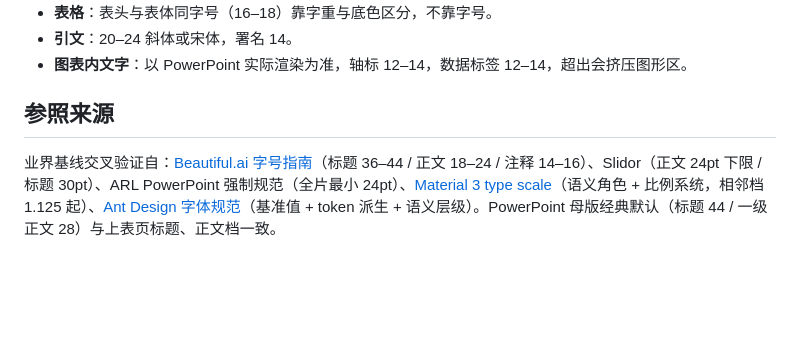
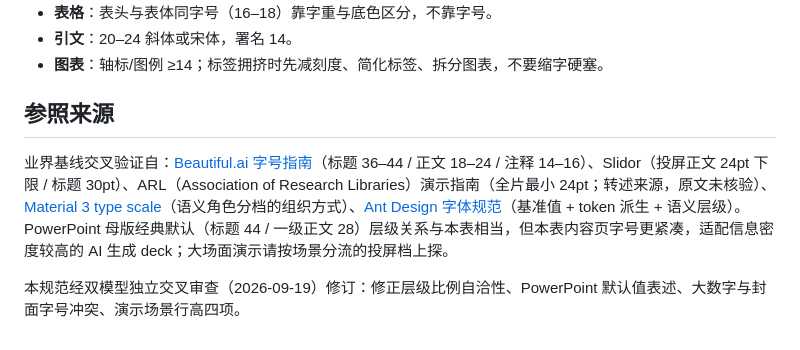
Before and after one commit to techdou/ppt-studio, a Markdown page: reference/typography.md, the part around one of its changes. Rendered like a GitHub page; blank space fills up the shorter version.

```diff
--- a/reference/typography.md
+++ b/reference/typography.md
@@ -53,7 +63,9 @@
 - **表格**：表头与表体同字号（16–18）靠字重与底色区分，不靠字号。
 - **引文**：20–24 斜体或宋体，署名 14。
-- **图表内文字**：以 PowerPoint 实际渲染为准，轴标 12–14，数据标签 12–14，超出会挤压图形区。
+- **图表**：轴标/图例 ≥14；标签拥挤时先减刻度、简化标签、拆分图表，不要缩字硬塞。
 
 ## 参照来源
 
-业界基线交叉验证自：[Beautiful.ai 字号指南](https://www.beautiful.ai)（标题 36–44 / 正文 18–24 / 注释 14–16）、Slidor（正文 24pt 下限 / 标题 30pt）、ARL PowerPoint 强制规范（全片最小 24pt）、[Material 3 type scale](https://m3.material.io/styles/typography/applying-type)（语义角色 + 比例系统，相邻档 1.125 起）、[Ant Design 字体规范](https://ant.design/docs/spec/font)（基准值 + token 派生 + 语义层级）。PowerPoint 母版经典默认（标题 44 / 一级正文 28）与上表页标题、正文档一致。
+业界基线交叉验证自：[Beautiful.ai 字号指南](https://www.beautiful.ai)（标题 36–44 / 正文 18–24 / 注释 14–16）、Slidor（投屏正文 24pt 下限 / 标题 30pt）、ARL（Association of Research Libraries）演示指南（全片最小 24pt；转述来源，原文未核验）、[Material 3 type scale](https://m3.material.io/styles/typography/applying-type)（语义角色分档的组织方式）、[Ant Design 字体规范](https://ant.design/docs/spec/font)（基准值 + token 派生 + 语义层级）。PowerPoint 母版经典默认（标题 44 / 一级正文 28）层级关系与本表相当，但本表内容页字号更紧凑，适配信息密度较高的 AI 生成 deck；大场面演示请按场景分流的投屏档上探。
+
+本规范经双模型独立交叉审查（2026-09-19）修订：修正层级比例自洽性、PowerPoint 默认值表述、大数字与封面字号冲突、演示场景行高四项。
```
Also changed, not shown: other parts of reference/typography.md (+23 -13 lines).
